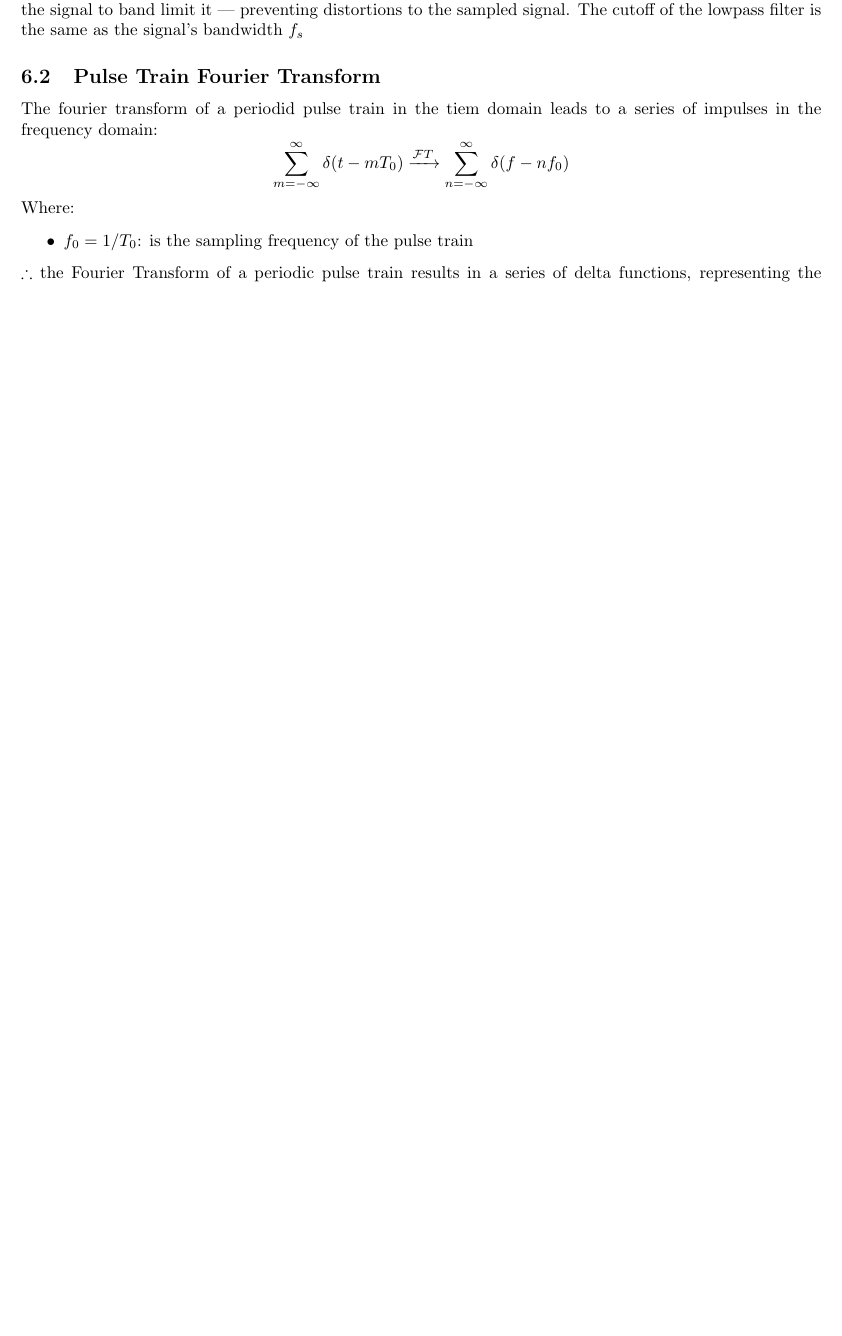
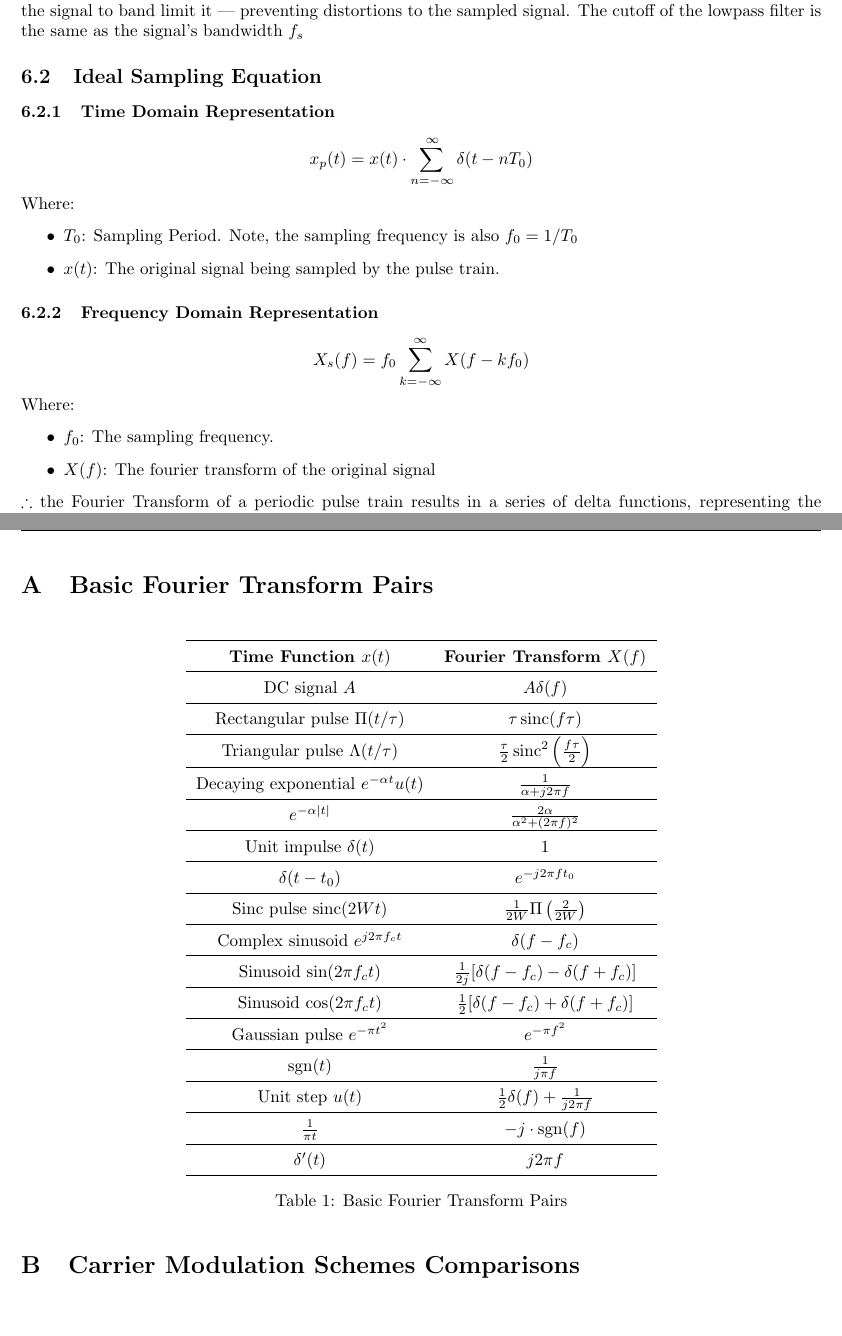
Before and after one commit to jumper385/elec4402-formula-sheet, a LaTeX paper (main.tex): part of page 7 of 15 before the commit and two parts of pages 7 and 16 of 16 after it, the two joined at a grey line, cut so that both start at the same text, the shorter picture padded with empty space. Compiled offline with pdfLaTeX.

Commit message:
added ft table

```diff
--- a/main.tex
+++ b/main.tex
@@ -295,14 +295,24 @@ The Nyquist Rate determines the minimum sampling rate required to accurately cap
 
 Additionally, for signals that do have higher frequency noise components, a lowpass filter is applied to the signal to band limit it --- preventing distortions to the sampled signal. The cutoff of the lowpass filter is the same as the signal's bandwidth $f_s$
 
-\subsection{Pulse Train Fourier Transform}
-The fourier transform of a periodid pulse train in the tiem domain leads to a series of impulses in the frequency domain:
+\subsection{Ideal Sampling Equation}
+\subsubsection{Time Domain Representation}
 \[
-    \sum_{m=-\infty}^{\infty} \delta(t - m T_0) \xrightarrow{\mathcal{F}T} \sum_{n=-\infty}^{\infty} \delta(f - n f_0)
+    x_p(t) = x(t) \cdot \sum_{n=-\infty}^{\infty}\delta{\left(t-nT_0\right)}
 \]
 \noindent Where:
 \begin{itemize}
-    \item $f_0=1/T_0$: is the sampling frequency of the pulse train
+    \item $T_0$: Sampling Period. Note, the sampling frequency is also $f_0=1/T_0$
+    \item $x(t)$: The original signal being sampled by the pulse train.
+\end{itemize}
+\subsubsection{Frequency Domain Representation}
+\[
+    X_s(f) = f_0 \sum_{k=-\infty}^{\infty} X(f-k f_0)
+\]
+\noindent Where:
+\begin{itemize}
+    \item $f_0$: The sampling frequency.
+    \item $X(f)$: The fourier transform of the original signal
 \end{itemize}
 
 \noindent $\therefore$ the Fourier Transform of a periodic pulse train results in a series of delta functions, representing the discrete frequency components present in the signal. The spectrm of $x(f)$ - the signal being sampled - is replicated around mulitples of $f_0$.
@@ -648,4 +658,53 @@ where \( \alpha \) is the roll-off factor, with \( 0 \leq \alpha \leq 1 \). When
     \item $k$: Number of Bits in a Symbol
 \end{itemize}
 
+\newpage
+\appendix
+\section{Basic Fourier Transform Pairs}
+\begin{table}[h!]
+    \centering
+    \renewcommand{\arraystretch}{1.5}
+    \begin{tabular}{c c}
+        \hline
+        \textbf{Time Function \( x(t) \)} & \textbf{Fourier Transform \( X(f) \)} \\
+        \hline
+        DC signal \( A \) & \( A \delta(f) \) \\
+        \hline
+        Rectangular pulse \( \Pi(t/\tau) \) & \( \tau \, \text{sinc}(f \tau) \) \\
+        \hline
+        Triangular pulse \( \Lambda(t/\tau) \) & \( \frac{\tau}{2} \, \text{sinc}^2\left(\frac{f \tau}{2}\right) \) \\
+        \hline
+        Decaying exponential \( e^{-\alpha t} u(t) \) & \( \frac{1}{\alpha + j2\pi f} \) \\
+        \hline
+        \( e^{-\alpha |t|} \) & \( \frac{2\alpha}{\alpha^2 + (2\pi f)^2} \) \\
+        \hline
+        Unit impulse \( \delta(t) \) & 1 \\
+        \hline
+        \( \delta(t - t_0) \) & \( e^{-j2\pi f t_0} \) \\
+        \hline
+        Sinc pulse \( \text{sinc}(2Wt) \) & \( \frac{1}{2W} \Pi\left(\frac{2}{2W}\right) \) \\
+        \hline
+        Complex sinusoid \( e^{j2\pi f_c t} \) & \( \delta(f - f_c) \) \\
+        \hline
+        Sinusoid \( \sin(2\pi f_c t) \) & \( \frac{1}{2j} [\delta(f - f_c) - \delta(f + f_c)] \) \\
+        \hline
+        Sinusoid \( \cos(2\pi f_c t) \) & \( \frac{1}{2} [\delta(f - f_c) + \delta(f + f_c)] \) \\
+        \hline
+        Gaussian pulse \( e^{-\pi t^2} \) & \( e^{-\pi f^2} \) \\
+        \hline
+        \( \text{sgn}(t) \) & \( \frac{1}{j \pi f} \) \\
+        \hline
+        Unit step \( u(t) \) & \( \frac{1}{2} \delta(f) + \frac{1}{j2\pi f} \) \\
+        \hline
+        \( \frac{1}{\pi t} \) & \( -j\cdot\text{sgn}(f) \) \\
+        \hline
+        \( \delta'(t) \) & \( j2\pi f \) \\
+        \hline
+    \end{tabular}
+    \caption{Basic Fourier Transform Pairs}
+\end{table}
+
+\section{Carrier Modulation Schemes Comparisons}
+
+
 \end{document}
```
Also changed, not shown: main.pdf, main.tex (4 more changed lines).
